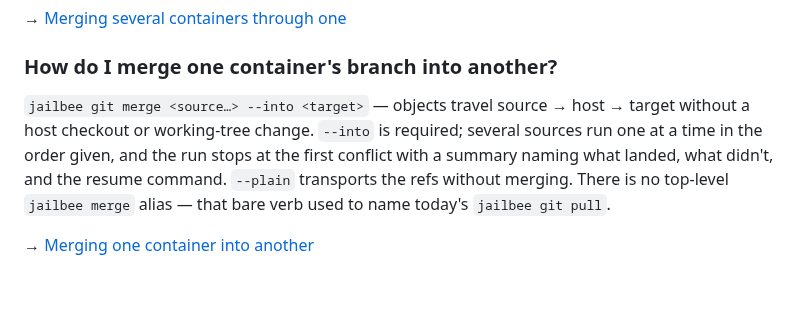
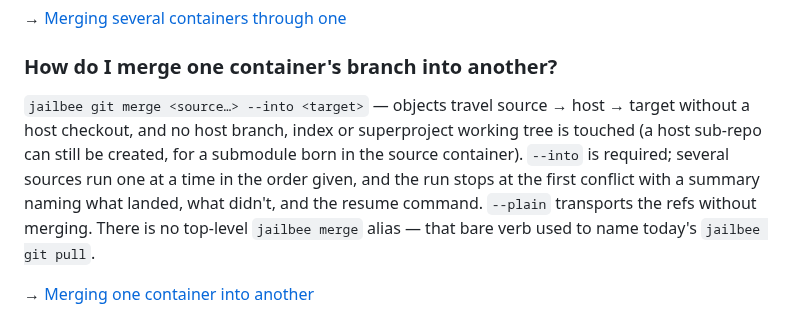
Before and after one commit to VRTFinland/jailbee, a Markdown page: docs/faq.md, the part around the change. Rendered like a GitHub page; blank space fills up the shorter version.

Commit message:
docs(faq): close the eighth overstated host-relay guarantee
docs/faq.md's "jailbee git merge" FAQ entry said "without a host
checkout or working-tree change" — phrased differently from the
sentence corrected on the other seven surfaces, which is why neither
of the earlier greps (targeting the fixed wording, and then the
originally-false git-bridge.md sentence) caught it. "without a host
checkout" is accurate; "working-tree change" overstates, since the
relay can clone a new host sub-repo into the superproject working tree
for a submodule born in the source container.

Same fix as the other seven surfaces, trimmed to this file's FAQ
voice.

Claude-Session: https://claude.ai/code/session_01P3dmZjoDUDLP9jdDJxXY16

```diff
--- a/docs/faq.md
+++ b/docs/faq.md
@@ -327,10 +327,12 @@ stopping at the first conflict; resolve inside `jailbee shell feat-c`, then
 ### How do I merge one container's branch into another?
 
 `jailbee git merge <source…> --into <target>` — objects travel source → host
-→ target without a host checkout or working-tree change. `--into` is
-required; several sources run one at a time in the order given, and the run
-stops at the first conflict with a summary naming what landed, what didn't,
-and the resume command. `--plain` transports the refs without merging. There
+→ target without a host checkout, and no host branch, index or superproject
+working tree is touched (a host sub-repo can still be created, for a
+submodule born in the source container). `--into` is required; several
+sources run one at a time in the order given, and the run stops at the
+first conflict with a summary naming what landed, what didn't, and the
+resume command. `--plain` transports the refs without merging. There
 is no top-level `jailbee merge` alias — that bare verb used to name today's
 `jailbee git pull`.
 
```
